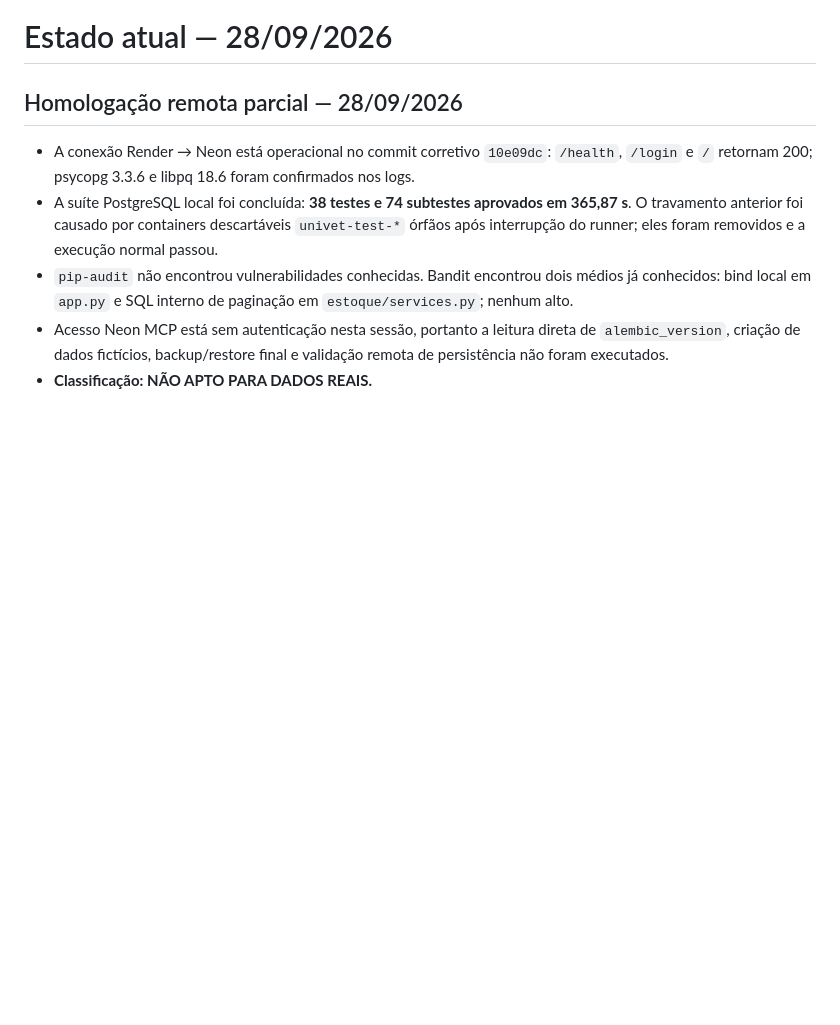
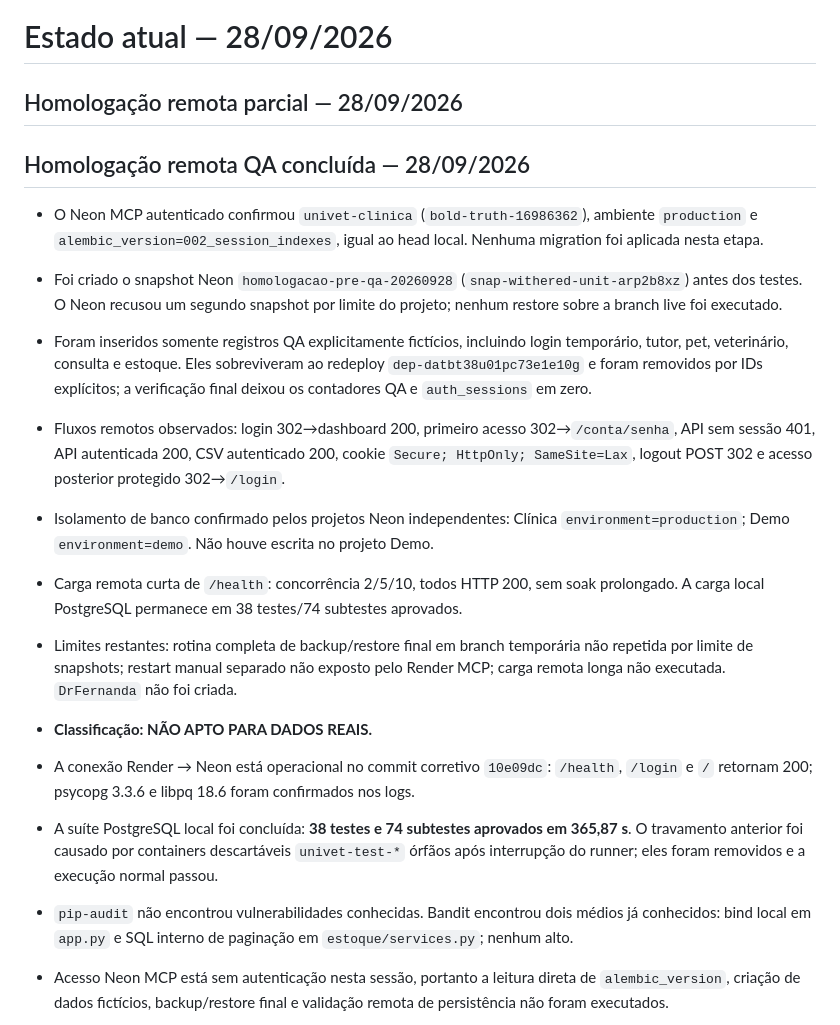
Before and after one commit to bugijo/Projeto-Integrador---UniVet, a Markdown page: docs/current-state.md, the part around the change. GitHub-like rendering; blank space fills up the shorter version.

```diff
--- a/docs/current-state.md
+++ b/docs/current-state.md
@@ -1,6 +1,17 @@
 # Estado atual — 28/09/2026
 
 ## Homologação remota parcial — 28/09/2026
+
+## Homologação remota QA concluída — 28/09/2026
+
+- O Neon MCP autenticado confirmou `univet-clinica` (`bold-truth-16986362`), ambiente `production` e `alembic_version=002_session_indexes`, igual ao head local. Nenhuma migration foi aplicada nesta etapa.
+- Foi criado o snapshot Neon `homologacao-pre-qa-20260928` (`snap-withered-unit-arp2b8xz`) antes dos testes. O Neon recusou um segundo snapshot por limite do projeto; nenhum restore sobre a branch live foi executado.
+- Foram inseridos somente registros QA explicitamente fictícios, incluindo login temporário, tutor, pet, veterinário, consulta e estoque. Eles sobreviveram ao redeploy `dep-datbt38u01pc73e1e10g` e foram removidos por IDs explícitos; a verificação final deixou os contadores QA e `auth_sessions` em zero.
+- Fluxos remotos observados: login 302→dashboard 200, primeiro acesso 302→`/conta/senha`, API sem sessão 401, API autenticada 200, CSV autenticado 200, cookie `Secure; HttpOnly; SameSite=Lax`, logout POST 302 e acesso posterior protegido 302→`/login`.
+- Isolamento de banco confirmado pelos projetos Neon independentes: Clínica `environment=production`; Demo `environment=demo`. Não houve escrita no projeto Demo.
+- Carga remota curta de `/health`: concorrência 2/5/10, todos HTTP 200, sem soak prolongado. A carga local PostgreSQL permanece em 38 testes/74 subtestes aprovados.
+- Limites restantes: rotina completa de backup/restore final em branch temporária não repetida por limite de snapshots; restart manual separado não exposto pelo Render MCP; carga remota longa não executada. `DrFernanda` não foi criada.
+- **Classificação: NÃO APTO PARA DADOS REAIS.**
 
 - A conexão Render → Neon está operacional no commit corretivo `10e09dc`: `/health`, `/login` e `/` retornam 200; psycopg 3.3.6 e libpq 18.6 foram confirmados nos logs.
 - A suíte PostgreSQL local foi concluída: **38 testes e 74 subtestes aprovados em 365,87 s**. O travamento anterior foi causado por containers descartáveis `univet-test-*` órfãos após interrupção do runner; eles foram removidos e a execução normal passou.
```
Also changed, not shown: docs/auditoria-seguranca.md (+9 -0 lines).
